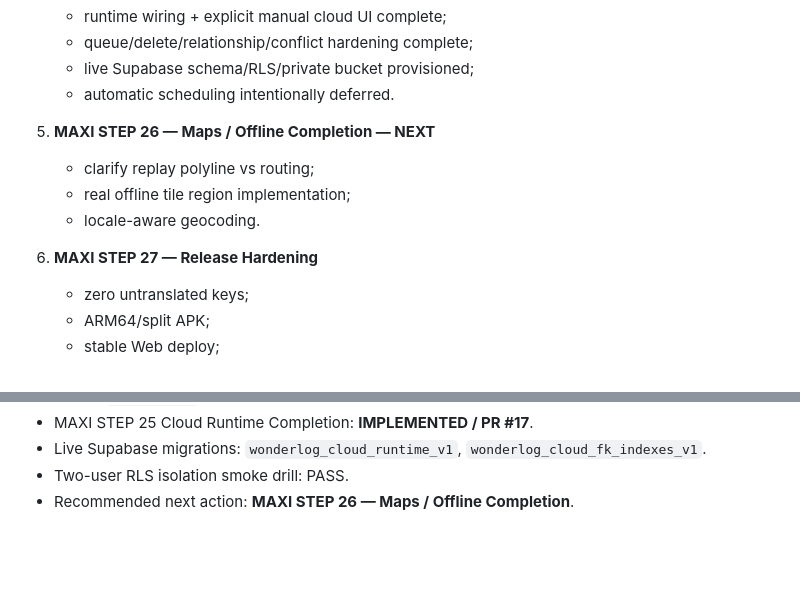
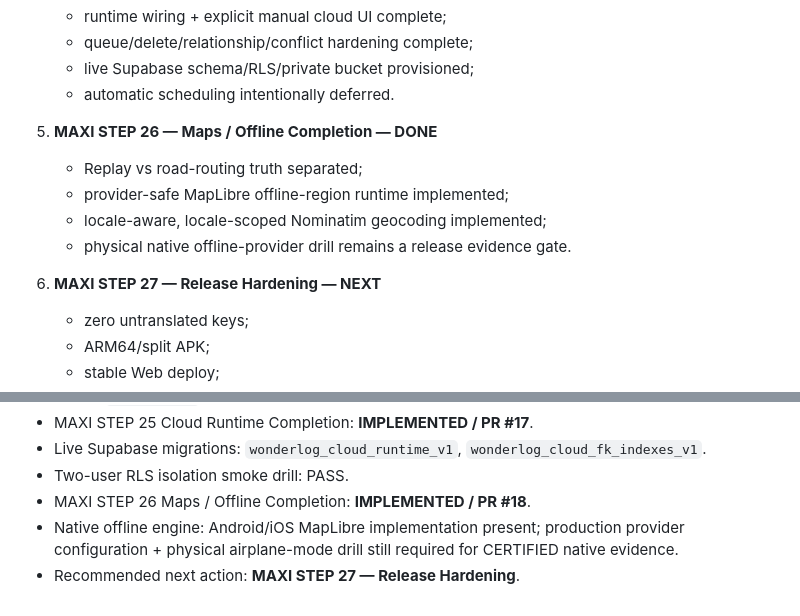
Before and after one commit to riccardopinato/Wonderlog, a Markdown page: docs/AUDIT_2026-10-06.md, 2 parts joined by grey strips. Drawn GitHub-style; blank space fills up the shorter version.

```diff
--- a/docs/AUDIT_2026-10-06.md
+++ b/docs/AUDIT_2026-10-06.md
@@ -302,12 +318,13 @@ At this audit baseline:
    - live Supabase schema/RLS/private bucket provisioned;
    - automatic scheduling intentionally deferred.
 
-5. **MAXI STEP 26 — Maps / Offline Completion — NEXT**
-   - clarify replay polyline vs routing;
-   - real offline tile region implementation;
-   - locale-aware geocoding.
+5. **MAXI STEP 26 — Maps / Offline Completion — DONE**
+   - Replay vs road-routing truth separated;
+   - provider-safe MapLibre offline-region runtime implemented;
+   - locale-aware, locale-scoped Nominatim geocoding implemented;
+   - physical native offline-provider drill remains a release evidence gate.
 
-6. **MAXI STEP 27 — Release Hardening**
+6. **MAXI STEP 27 — Release Hardening — NEXT**
    - zero untranslated keys;
    - ARM64/split APK;
    - stable Web deploy;
@@ -332,4 +349,8 @@ At this audit baseline:
 - Live Supabase migrations: `wonderlog_cloud_runtime_v1`,
   `wonderlog_cloud_fk_indexes_v1`.
 - Two-user RLS isolation smoke drill: PASS.
-- Recommended next action: **MAXI STEP 26 — Maps / Offline Completion**.
+- MAXI STEP 26 Maps / Offline Completion: **IMPLEMENTED / PR #18**.
+- Native offline engine: Android/iOS MapLibre implementation present; production
+  provider configuration + physical airplane-mode drill still required for
+  CERTIFIED native evidence.
+- Recommended next action: **MAXI STEP 27 — Release Hardening**.
```
Also changed, not shown: other parts of docs/AUDIT_2026-10-06.md (+43 -27 lines).
